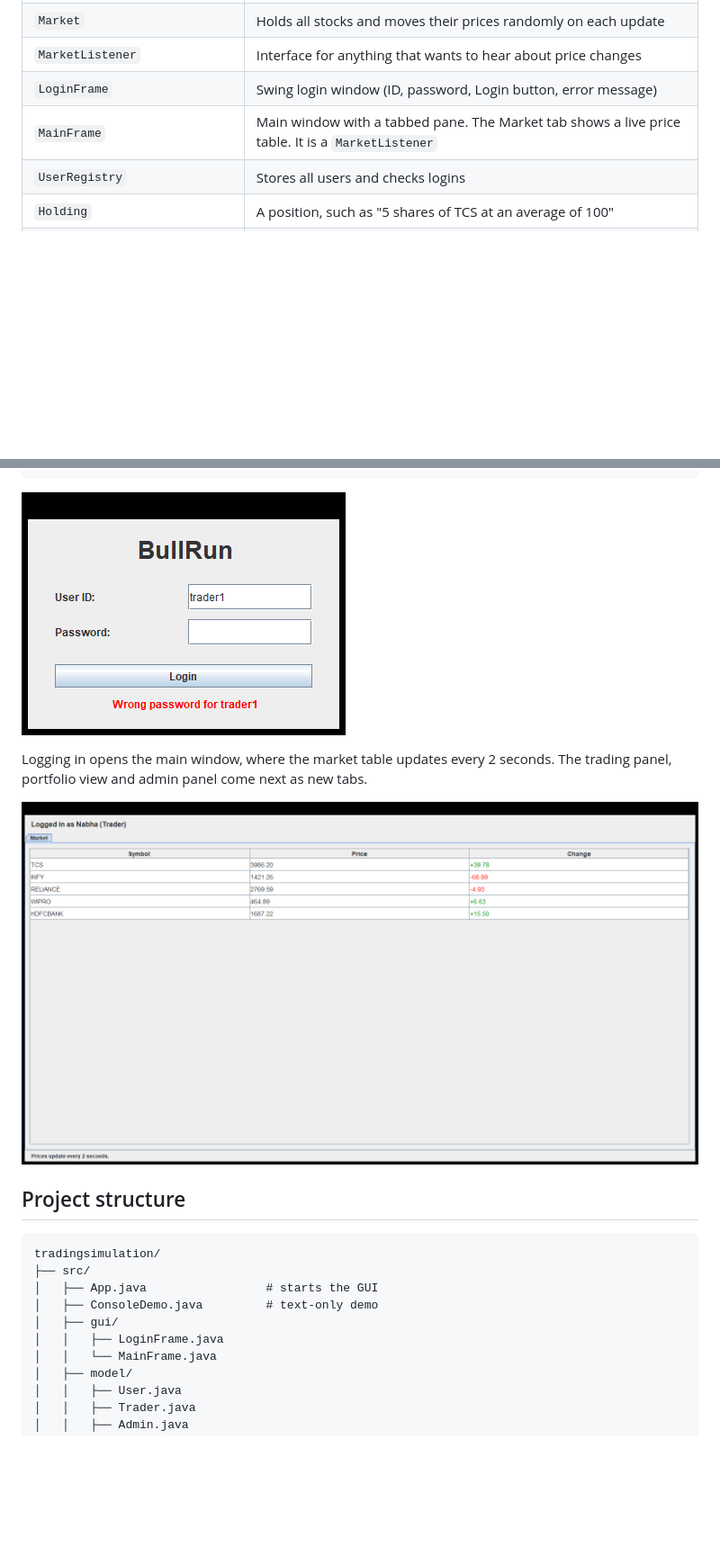
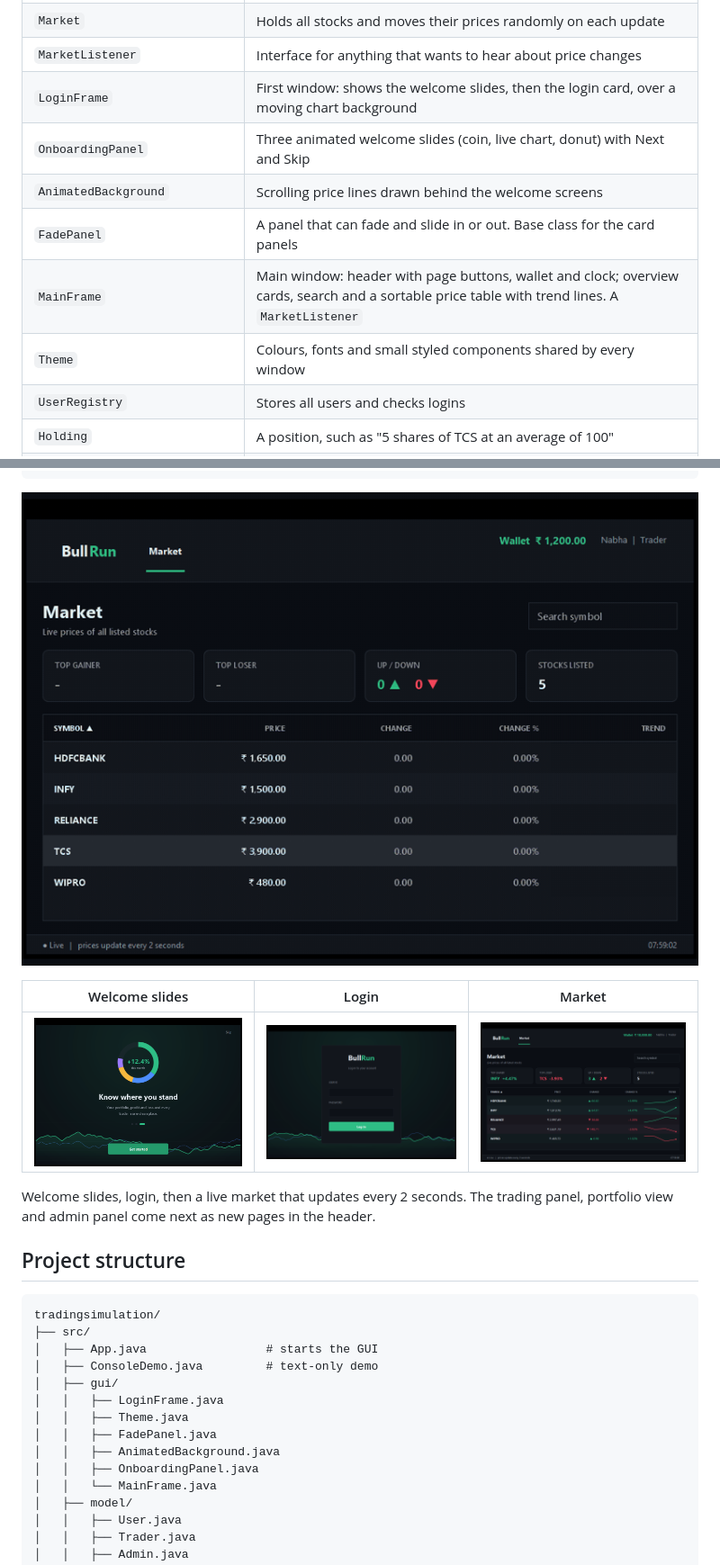
Before and after one commit to nabha3/tradingsimulation, a Markdown page: README.md, 2 parts joined by grey strips. Shown at 90% size. Rendered like a GitHub page; pictures changed too: docs/login-screen.png, docs/market-screen.png, docs/onboarding-screen.png (added); blank space fills up the shorter version.

Commit message:
Update README with new screenshots, preview GIF and concept tables

````diff
--- a/README.md
+++ b/README.md
@@ -114,8 +114,12 @@ classDiagram
 | `Stock` | Implements `Tradable`. Keeps its price history |
 | `Market` | Holds all stocks and moves their prices randomly on each update |
 | `MarketListener` | Interface for anything that wants to hear about price changes |
-| `LoginFrame` | Swing login window (ID, password, Login button, error message) |
-| `MainFrame` | Main window with a tabbed pane. The Market tab shows a live price table. It is a `MarketListener` |
+| `LoginFrame` | First window: shows the welcome slides, then the login card, over a moving chart background |
+| `OnboardingPanel` | Three animated welcome slides (coin, live chart, donut) with Next and Skip |
+| `AnimatedBackground` | Scrolling price lines drawn behind the welcome screens |
+| `FadePanel` | A panel that can fade and slide in or out. Base class for the card panels |
+| `MainFrame` | Main window: header with page buttons, wallet and clock; overview cards, search and a sortable price table with trend lines. A `MarketListener` |
+| `Theme` | Colours, fonts and small styled components shared by every window |
 | `UserRegistry` | Stores all users and checks logins |
 | `Holding` | A position, such as "5 shares of TCS at an average of 100" |
 | `Transaction` | One history entry, such as "BUY 10 TCS @ 100 at 12:30" |
@@ -209,11 +216,14 @@ Trader -> Trader Nabha (wallet 9500.00)
 Admin -> Admin Boss (wallet 0.00)
 ```
 
-![Login screen](docs/login-screen.png)
+![BullRun preview](docs/preview.gif)
 
-Logging in opens the main window, where the market table updates every 2 seconds. The trading panel, portfolio view and admin panel come next as new tabs.
+| Welcome slides | Login | Market |
+|---|---|---|
+| ![Slides](docs/onboarding-screen.png) | ![Login](docs/login-screen.png) | ![Market](docs/market-screen.png) |
 
-![Market table](docs/market-screen.png)
+Welcome slides, login, then a live market that updates every 2 seconds. The trading panel, portfolio view and admin panel come next as new pages in the header.
+
 
 ## Project structure
 
@@ -224,6 +234,10 @@ tradingsimulation/
 │   ├── ConsoleDemo.java         # text-only demo
 │   ├── gui/
 │   │   ├── LoginFrame.java
+│   │   ├── Theme.java
+│   │   ├── FadePanel.java
+│   │   ├── AnimatedBackground.java
+│   │   ├── OnboardingPanel.java
 │   │   └── MainFrame.java
 │   ├── model/
 │   │   ├── User.java
````
Also changed, not shown: other parts of README.md (+5 -2 lines).
